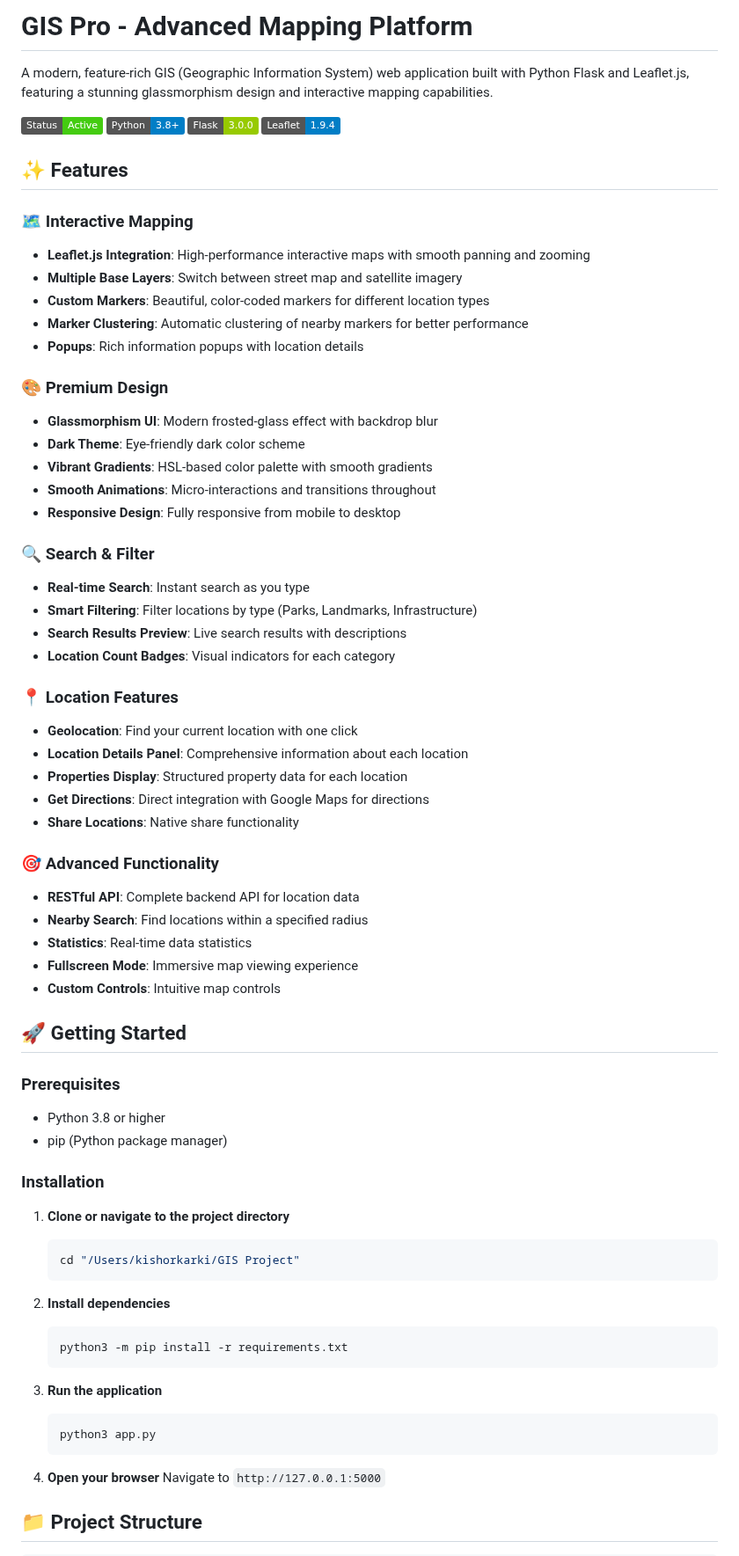
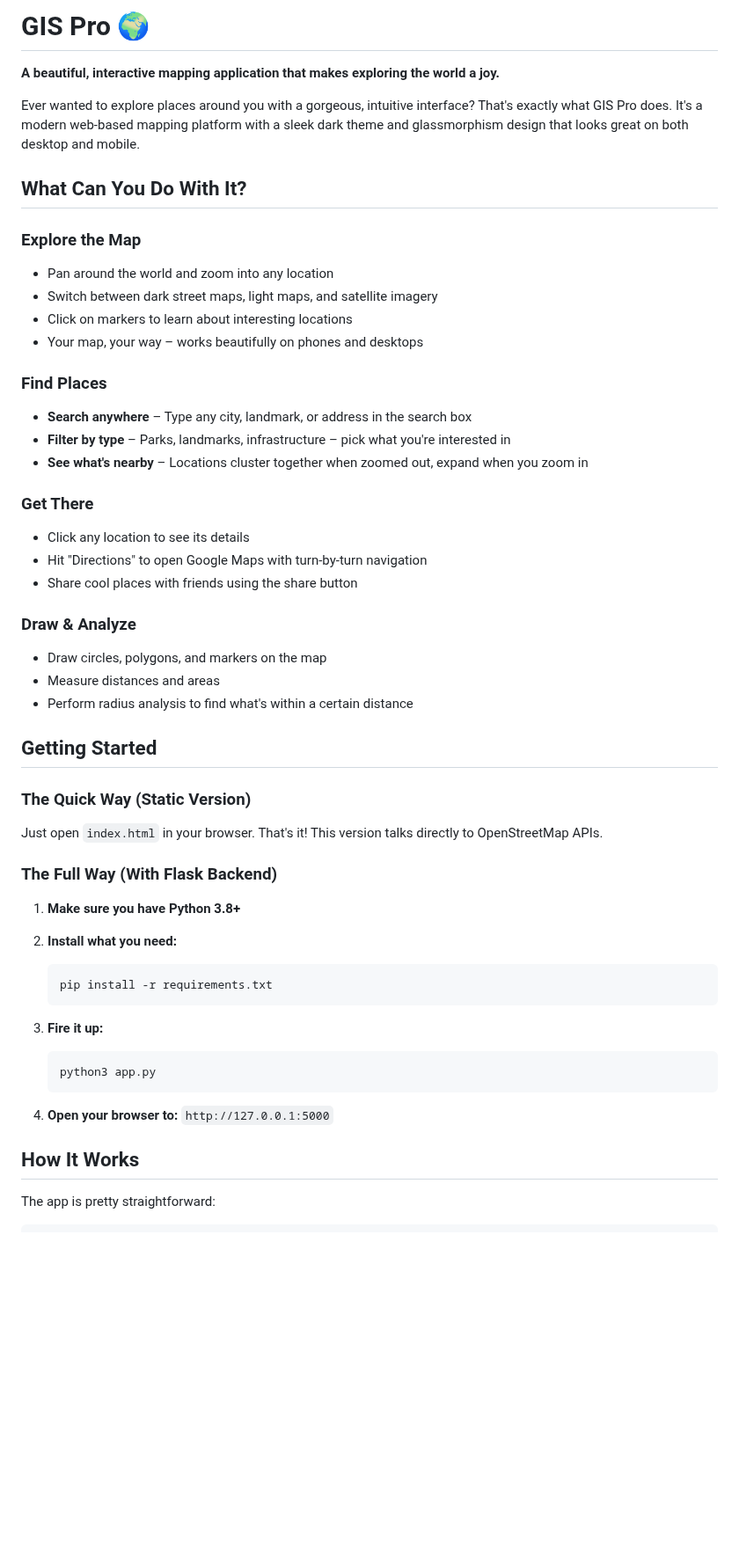
Before and after one commit to kishor-karki-k2/GIS-Pro, a Markdown page: README.md, the part around one of its changes. Shown at 88% size. Rendered like a GitHub page; badges without logos; blank space fills up the shorter version.

````diff
--- a/README.md
+++ b/README.md
@@ -1,74 +1,55 @@
-# GIS Pro - Advanced Mapping Platform
+# GIS Pro 🌍
 
-A modern, feature-rich GIS (Geographic Information System) web application built with Python Flask and Leaflet.js, featuring a stunning glassmorphism design and interactive mapping capabilities.
+**A beautiful, interactive mapping application that makes exploring the world a joy.**
 
-![GIS Pro Application](https://img.shields.io/badge/Status-Active-success)
-![Python](https://img.shields.io/badge/Python-3.8+-blue)
-![Flask](https://img.shields.io/badge/Flask-3.0.0-green)
-![Leaflet](https://img.shields.io/badge/Leaflet-1.9.4-blue)
+Ever wanted to explore places around you with a gorgeous, intuitive interface? That's exactly what GIS Pro does. It's a modern web-based mapping platform with a sleek dark theme and glassmorphism design that looks great on both desktop and mobile.
 
-## ✨ Features
+## What Can You Do With It?
 
-### 🗺️ Interactive Mapping
-- **Leaflet.js Integration**: High-performance interactive maps with smooth panning and zooming
-- **Multiple Base Layers**: Switch between street map and satellite imagery
-- **Custom Markers**: Beautiful, color-coded markers for different location types
-- **Marker Clustering**: Automatic clustering of nearby markers for better performance
-- **Popups**: Rich information popups with location details
+### Explore the Map
+- Pan around the world and zoom into any location
+- Switch between dark street maps, light maps, and satellite imagery
+- Click on markers to learn about interesting locations
+- Your map, your way – works beautifully on phones and desktops
 
-### 🎨 Premium Design
-- **Glassmorphism UI**: Modern frosted-glass effect with backdrop blur
-- **Dark Theme**: Eye-friendly dark color scheme
-- **Vibrant Gradients**: HSL-based color palette with smooth gradients
-- **Smooth Animations**: Micro-interactions and transitions throughout
-- **Responsive Design**: Fully responsive from mobile to desktop
+### Find Places
+- **Search anywhere** – Type any city, landmark, or address in the search box
+- **Filter by type** – Parks, landmarks, infrastructure – pick what you're interested in
+- **See what's nearby** – Locations cluster together when zoomed out, expand when you zoom in
 
-### 🔍 Search & Filter
-- **Real-time Search**: Instant search as you type
-- **Smart Filtering**: Filter locations by type (Parks, Landmarks, Infrastructure)
-- **Search Results Preview**: Live search results with descriptions
-- **Location Count Badges**: Visual indicators for each category
+### Get There
+- Click any location to see its details
+- Hit "Directions" to open Google Maps with turn-by-turn navigation
+- Share cool places with friends using the share button
 
-### 📍 Location Features
-- **Geolocation**: Find your current location with one click
-- **Location Details Panel**: Comprehensive information about each location
-- **Properties Display**: Structured property data for each location
-- **Get Directions**: Direct integration with Google Maps for directions
-- **Share Locations**: Native share functionality
+### Draw & Analyze
+- Draw circles, polygons, and markers on the map
+- Measure distances and areas
+- Perform radius analysis to find what's within a certain distance
 
-### 🎯 Advanced Functionality
-- **RESTful API**: Complete backend API for location data
-- **Nearby Search**: Find locations within a specified radius
-- **Statistics**: Real-time data statistics
-- **Fullscreen Mode**: Immersive map viewing experience
-- **Custom Controls**: Intuitive map controls
+## Getting Started
 
-## 🚀 Getting Started
+### The Quick Way (Static Version)
+Just open `index.html` in your browser. That's it! This version talks directly to OpenStreetMap APIs.
 
-### Prerequisites
-- Python 3.8 or higher
-- pip (Python package manager)
+### The Full Way (With Flask Backend)
 
-### Installation
+1. **Make sure you have Python 3.8+**
 
-1. **Clone or navigate to the project directory**
+2. **Install what you need:**
    ```bash
-   cd "/Users/kishorkarki/GIS Project"
+   pip install -r requirements.txt
    ```
 
-2. **Install dependencies**
-   ```bash
-   python3 -m pip install -r requirements.txt
-   ```
-
-3. **Run the application**
+3. **Fire it up:**
    ```bash
    python3 app.py
    ```
 
-4. **Open your browser**
-   Navigate to `http://127.0.0.1:5000`
+4. **Open your browser to:** `http://127.0.0.1:5000`
 
-## 📁 Project Structure
+## How It Works
+
+The app is pretty straightforward:
 
 ```
````
Also changed, not shown: other parts of README.md (+70 -177 lines).
